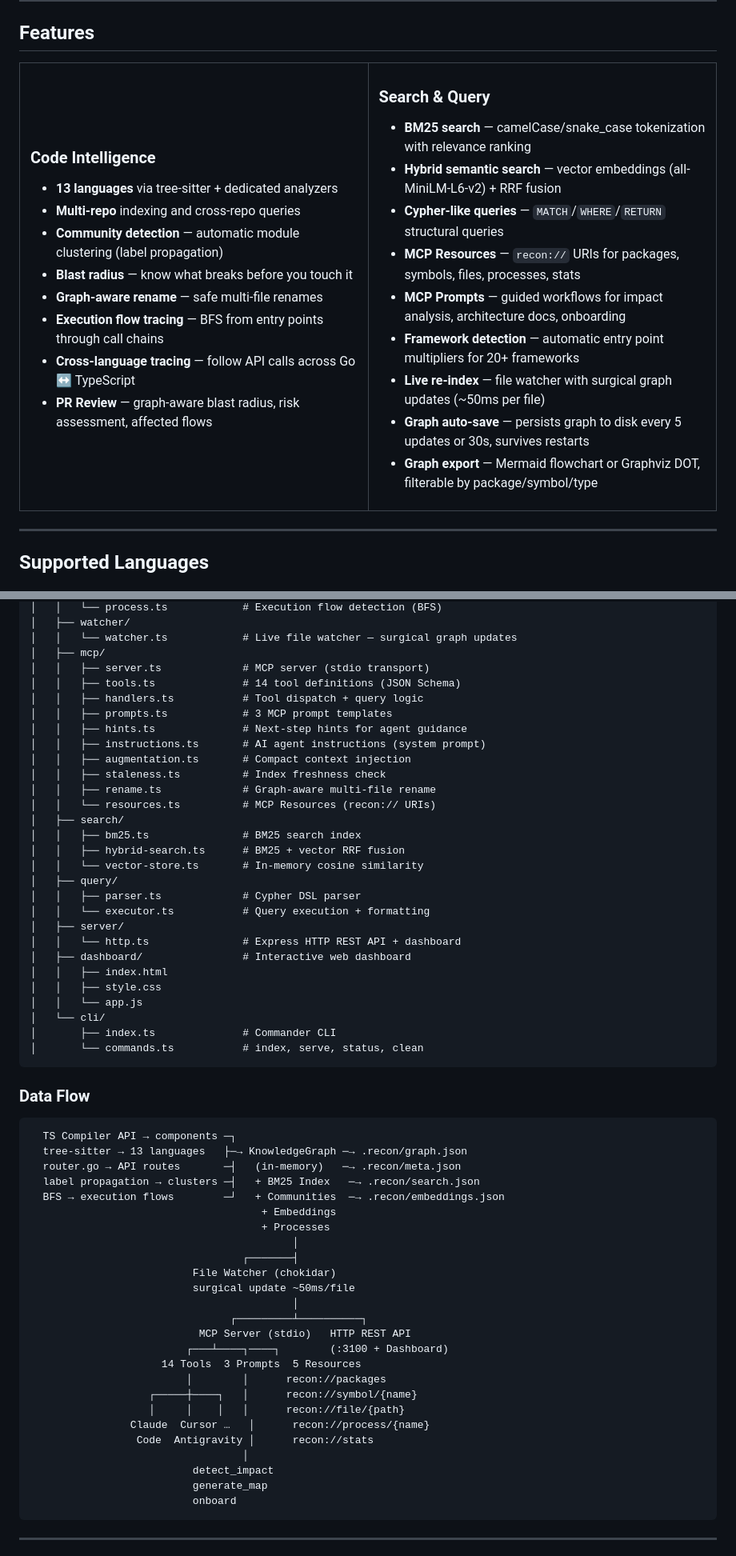
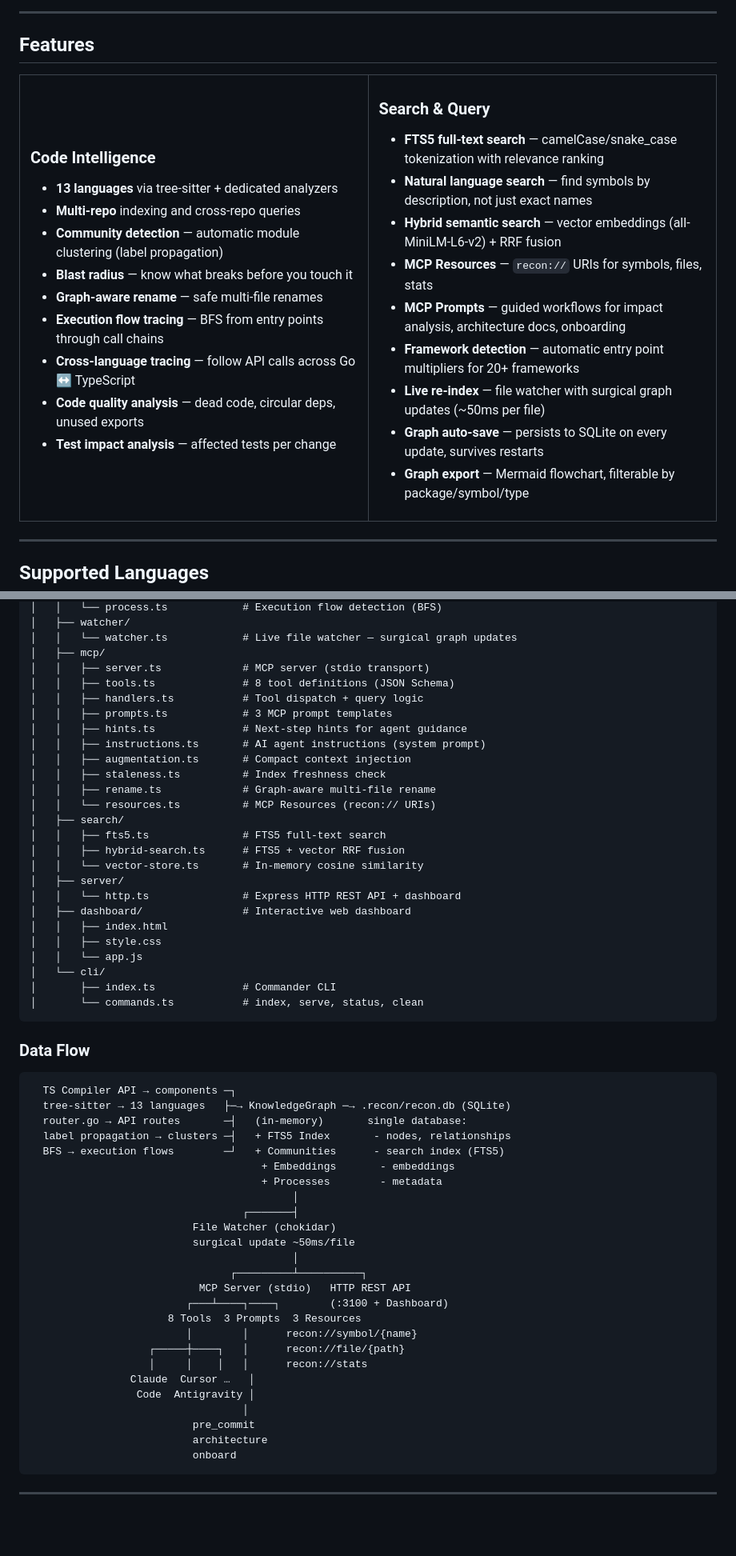
Before and after one commit to jhm1909/recon, a Markdown page: README.md, 2 parts joined by grey strips. Shown at 80% size. Drawn GitHub-style; blank space fills up the shorter version.

````diff
--- a/README.md
+++ b/README.md
@@ -104,21 +106,22 @@ recon index && recon serve
 - **Graph-aware rename** — safe multi-file renames
 - **Execution flow tracing** — BFS from entry points through call chains
 - **Cross-language tracing** — follow API calls across Go ↔ TypeScript
-- **PR Review** — graph-aware blast radius, risk assessment, affected flows
+- **Code quality analysis** — dead code, circular deps, unused exports
+- **Test impact analysis** — affected tests per change
 
 </td>
 <td width="50%">
 
 ### Search & Query
-- **BM25 search** — camelCase/snake_case tokenization with relevance ranking
+- **FTS5 full-text search** — camelCase/snake_case tokenization with relevance ranking
+- **Natural language search** — find symbols by description, not just exact names
 - **Hybrid semantic search** — vector embeddings (all-MiniLM-L6-v2) + RRF fusion
-- **Cypher-like queries** — `MATCH`/`WHERE`/`RETURN` structural queries
-- **MCP Resources** — `recon://` URIs for packages, symbols, files, processes, stats
+- **MCP Resources** — `recon://` URIs for symbols, files, stats
 - **MCP Prompts** — guided workflows for impact analysis, architecture docs, onboarding
 - **Framework detection** — automatic entry point multipliers for 20+ frameworks
 - **Live re-index** — file watcher with surgical graph updates (~50ms per file)
-- **Graph auto-save** — persists graph to disk every 5 updates or 30s, survives restarts
-- **Graph export** — Mermaid flowchart or Graphviz DOT, filterable by package/symbol/type
+- **Graph auto-save** — persists to SQLite on every update, survives restarts
+- **Graph export** — Mermaid flowchart, filterable by package/symbol/type
 
 </td>
 </tr>
@@ -634,7 +562,7 @@ Enable with `recon index --embeddings`, then use `recon_query({query: "...", sem
 │   │   └── watcher.ts            # Live file watcher — surgical graph updates
 │   ├── mcp/
 │   │   ├── server.ts             # MCP server (stdio transport)
-│   │   ├── tools.ts              # 14 tool definitions (JSON Schema)
+│   │   ├── tools.ts              # 8 tool definitions (JSON Schema)
 │   │   ├── handlers.ts           # Tool dispatch + query logic
 │   │   ├── prompts.ts            # 3 MCP prompt templates
 │   │   ├── hints.ts              # Next-step hints for agent guidance
@@ -644,12 +572,9 @@ Enable with `recon index --embeddings`, then use `recon_query({query: "...", sem
 │   │   ├── rename.ts             # Graph-aware multi-file rename
 │   │   └── resources.ts          # MCP Resources (recon:// URIs)
 │   ├── search/
-│   │   ├── bm25.ts               # BM25 search index
-│   │   ├── hybrid-search.ts      # BM25 + vector RRF fusion
+│   │   ├── fts5.ts               # FTS5 full-text search
+│   │   ├── hybrid-search.ts      # FTS5 + vector RRF fusion
 │   │   └── vector-store.ts       # In-memory cosine similarity
-│   ├── query/
-│   │   ├── parser.ts             # Cypher DSL parser
-│   │   └── executor.ts           # Query execution + formatting
 │   ├── server/
 │   │   └── http.ts               # Express HTTP REST API + dashboard
 │   ├── dashboard/                # Interactive web dashboard
@@ -665,12 +590,12 @@ Enable with `recon index --embeddings`, then use `recon_query({query: "...", sem
 
 ```
   TS Compiler API → components ─┐
-  tree-sitter → 13 languages   ├─→ KnowledgeGraph ─→ .recon/graph.json
-  router.go → API routes       ─┤   (in-memory)   ─→ .recon/meta.json
-  label propagation → clusters ─┤   + BM25 Index   ─→ .recon/search.json
-  BFS → execution flows        ─┘   + Communities  ─→ .recon/embeddings.json
-                                     + Embeddings
-                                     + Processes
+  tree-sitter → 13 languages   ├─→ KnowledgeGraph ─→ .recon/recon.db (SQLite)
+  router.go → API routes       ─┤   (in-memory)       single database:
+  label propagation → clusters ─┤   + FTS5 Index       - nodes, relationships
+  BFS → execution flows        ─┘   + Communities      - search index (FTS5)
+                                     + Embeddings       - embeddings
+                                     + Processes        - metadata
                                           │
                                   ┌───────┤
                           File Watcher (chokidar)
@@ -679,15 +604,15 @@ Enable with `recon index --embeddings`, then use `recon_query({query: "...", sem
                                 ┌─────────┴──────────┐
                            MCP Server (stdio)   HTTP REST API
                          ┌───┴────┐────┐        (:3100 + Dashboard)
-                     14 Tools  3 Prompts  5 Resources
-                         │        │      recon://packages
-                   ┌─────┼────┐   │      recon://symbol/{name}
-                   │     │    │   │      recon://file/{path}
-                Claude  Cursor …   │      recon://process/{name}
-                 Code  Antigravity │      recon://stats
+                      8 Tools  3 Prompts  3 Resources
+                         │        │      recon://symbol/{name}
+                   ┌─────┼────┐   │      recon://file/{path}
+                   │     │    │   │      recon://stats
+                Claude  Cursor …   │
+                 Code  Antigravity │
                                   │
-                          detect_impact
-                          generate_map
+                          pre_commit
+                          architecture
                           onboard
 ```
 
````
Also changed, not shown: other parts of README.md (+78 -144 lines).
